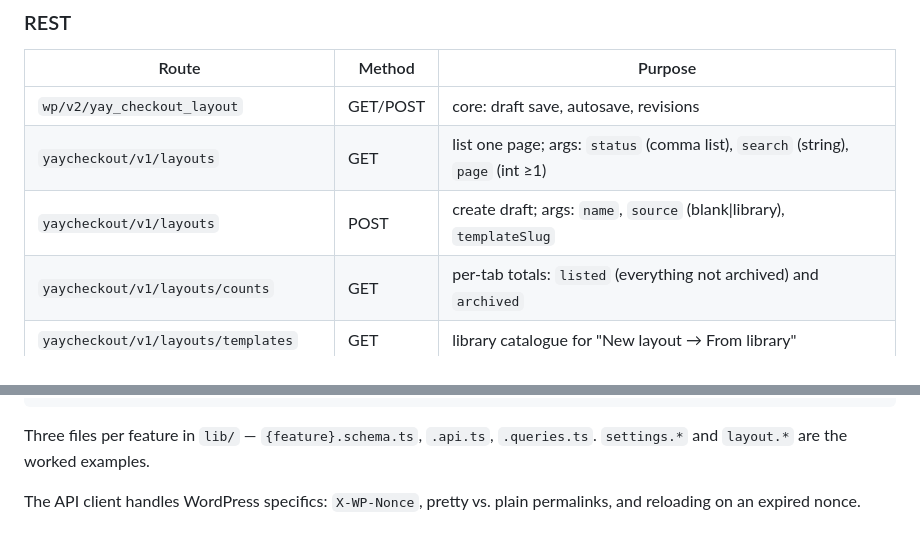
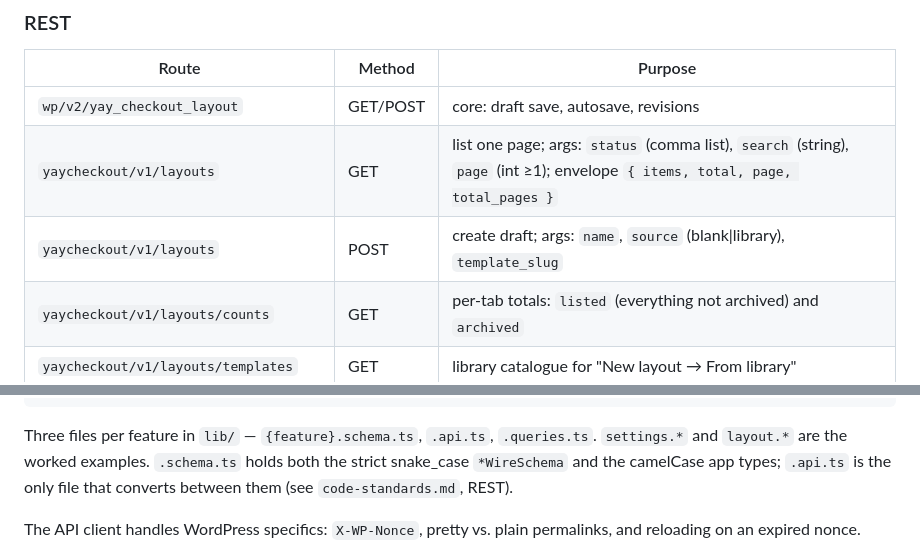
Before and after one commit to YayCommerce/YayCheckout, a Markdown page: docs/codebase-summary.md, 2 parts joined by grey strips. Rendered like a GitHub page.

````diff
--- a/docs/codebase-summary.md
+++ b/docs/codebase-summary.md
@@ -49,8 +49,8 @@ Most classes use `SingletonTrait` and are constructed from `YayCheckout::__const
 | Route | Method | Purpose |
 |---|---|---|
 | `wp/v2/yay_checkout_layout` | GET/POST | core: draft save, autosave, revisions |
-| `yaycheckout/v1/layouts` | GET | list one page; args: `status` (comma list), `search` (string), `page` (int ≥1) |
-| `yaycheckout/v1/layouts` | POST | create draft; args: `name`, `source` (blank\|library), `templateSlug` |
+| `yaycheckout/v1/layouts` | GET | list one page; args: `status` (comma list), `search` (string), `page` (int ≥1); envelope `{ items, total, page, total_pages }` |
+| `yaycheckout/v1/layouts` | POST | create draft; args: `name`, `source` (blank\|library), `template_slug` |
 | `yaycheckout/v1/layouts/counts` | GET | per-tab totals: `listed` (everything not archived) and `archived` |
 | `yaycheckout/v1/layouts/templates` | GET | library catalogue for "New layout → From library" |
 | `yaycheckout/v1/layouts/{id}` | GET | single layout |
@@ -85,7 +85,7 @@ src/
   types/                window globals, module augmentation
 ```
 
-Three files per feature in `lib/` — `{feature}.schema.ts`, `.api.ts`, `.queries.ts`. `settings.*` and `layout.*` are the worked examples.
+Three files per feature in `lib/` — `{feature}.schema.ts`, `.api.ts`, `.queries.ts`. `settings.*` and `layout.*` are the worked examples. `.schema.ts` holds both the strict snake_case `*WireSchema` and the camelCase app types; `.api.ts` is the only file that converts between them (see `code-standards.md`, REST).
 
 The API client handles WordPress specifics: `X-WP-Nonce`, pretty vs. plain permalinks, and reloading on an expired nonce.
 
````
Also changed, not shown: docs/system-architecture.md (+2 -2 lines).
